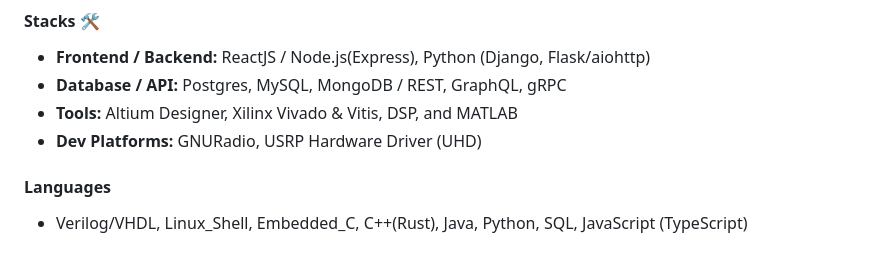
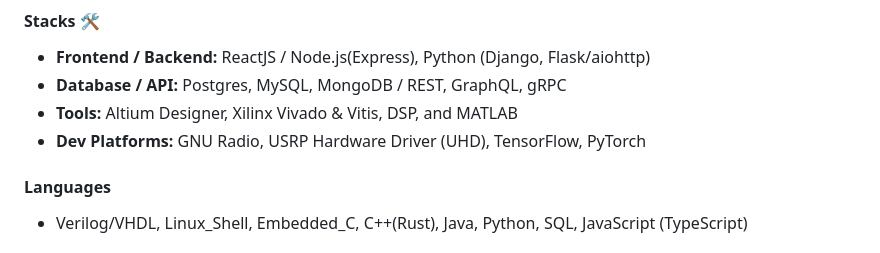
Before and after one commit to rjgeng/rjgeng, a Markdown page: README.md, the part around the change. Rendered like a GitHub page.

```diff
--- a/README.md
+++ b/README.md
@@ -9,7 +9,7 @@ I'm Rongjun GENG, a software developer.
 - **Frontend / Backend:** ReactJS / Node.js(Express), Python (Django, Flask/aiohttp)
 - **Database / API:** Postgres, MySQL, MongoDB / REST, GraphQL, gRPC
 - **Tools:** Altium Designer, Xilinx Vivado & Vitis, DSP, and MATLAB
-- **Dev Platforms:** GNURadio, USRP Hardware Driver (UHD)
+- **Dev Platforms:** GNU Radio, USRP Hardware Driver (UHD), TensorFlow, PyTorch
 
 #### Languages
 - Verilog/VHDL, Linux_Shell, Embedded_C, C++(Rust), Java, Python, SQL, JavaScript (TypeScript)
```
